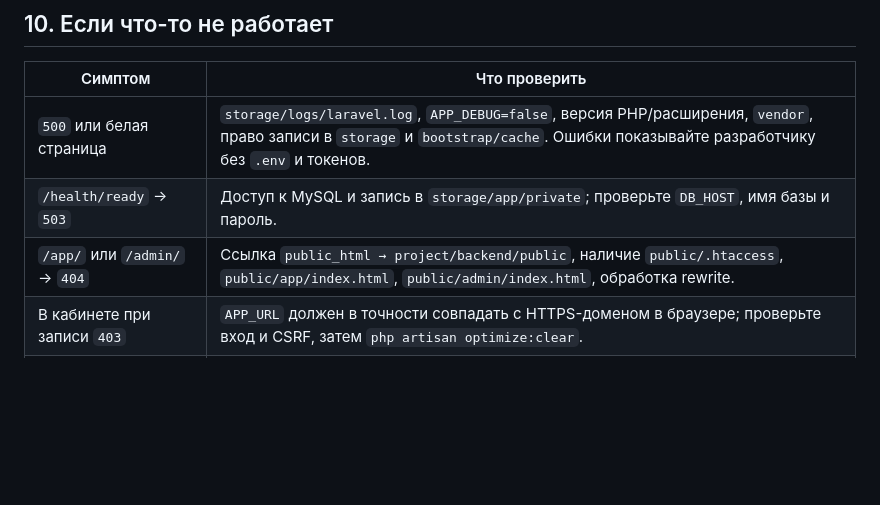
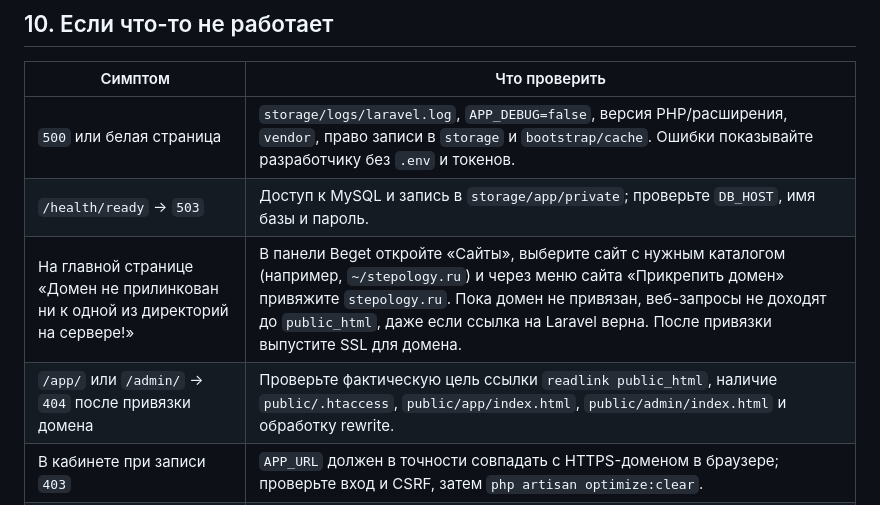
Before and after one commit to Farkk/step-bot, a Markdown page: docs/BEGET_SHARED_HOSTING.md, the part around the change. GitHub-like rendering; blank space fills up the shorter version.

Commit message:
Описать привязку домена Beget при проверке сайта

```diff
--- a/docs/BEGET_SHARED_HOSTING.md
+++ b/docs/BEGET_SHARED_HOSTING.md
@@ -266,7 +266,8 @@ php artisan max:tick
 | --- | --- |
 | `500` или белая страница | `storage/logs/laravel.log`, `APP_DEBUG=false`, версия PHP/расширения, `vendor`, право записи в `storage` и `bootstrap/cache`. Ошибки показывайте разработчику без `.env` и токенов. |
 | `/health/ready` → `503` | Доступ к MySQL и запись в `storage/app/private`; проверьте `DB_HOST`, имя базы и пароль. |
-| `/app/` или `/admin/` → `404` | Ссылка `public_html → project/backend/public`, наличие `public/.htaccess`, `public/app/index.html`, `public/admin/index.html`, обработка rewrite. |
+| На главной странице «Домен не прилинкован ни к одной из директорий на сервере!» | В панели Beget откройте «Сайты», выберите сайт с нужным каталогом (например, `~/stepology.ru`) и через меню сайта «Прикрепить домен» привяжите `stepology.ru`. Пока домен не привязан, веб-запросы не доходят до `public_html`, даже если ссылка на Laravel верна. После привязки выпустите SSL для домена. |
+| `/app/` или `/admin/` → `404` после привязки домена | Проверьте фактическую цель ссылки `readlink public_html`, наличие `public/.htaccess`, `public/app/index.html`, `public/admin/index.html` и обработку rewrite. |
 | В кабинете при записи `403` | `APP_URL` должен в точности совпадать с HTTPS-доменом в браузере; проверьте вход и CSRF, затем `php artisan optimize:clear`. |
 | Webhook без ответа / бот молчит | HTTPS и SSL, адрес подписки и секрет MAX, `storage/logs/laravel.log`, CronTab и `storage/logs/cron.log`. |
 | Заявка есть, пуша нет | Сначала зарегистрируйте исполнителя в новой Mini App, затем смотрите `notification_outbox.last_error`; проверьте `MAX_BOT_WEB_APP`, CA-файл и исходящее HTTPS-соединение к MAX. |
```
Also changed, not shown: docs/PROJECT_GUIDE.md (+3 -1 lines).
